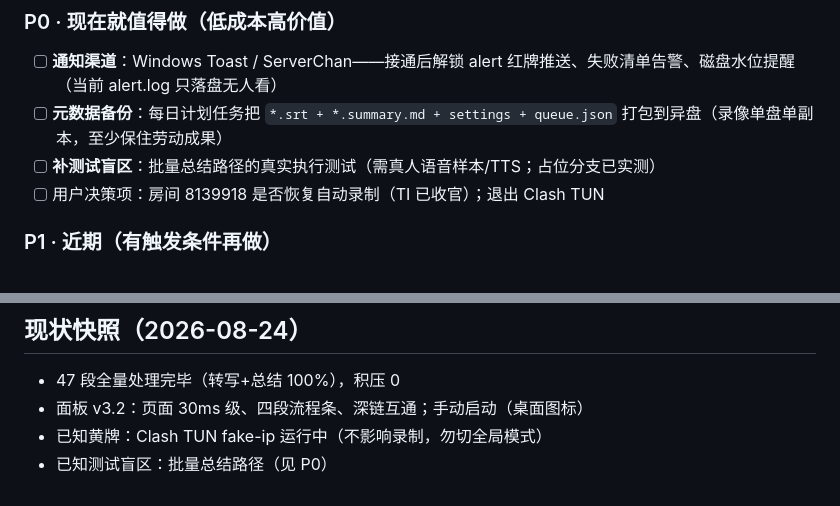
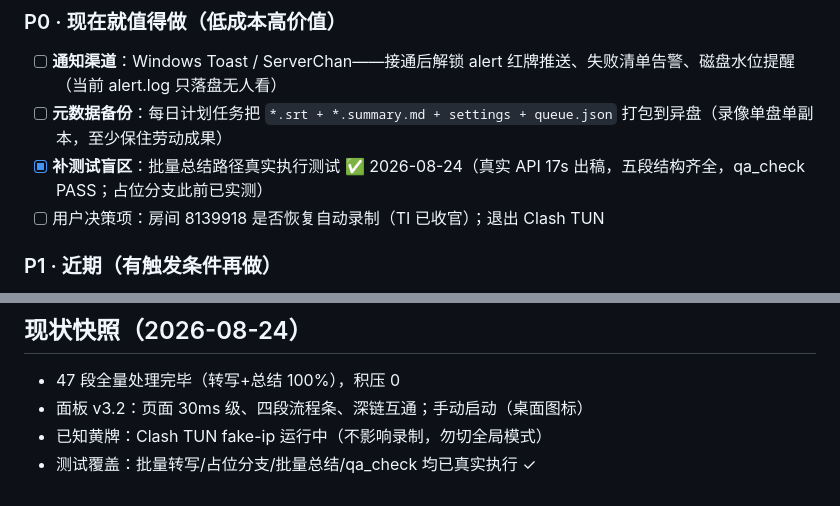
Before and after one commit to koofp/broadcast-live-tools, a Markdown page: README.md, 2 parts joined by grey strips. Rendered like a GitHub page.

Commit message:
test: 关闭批量总结路径测试盲区 — 真实API执行17s出稿(五段结构齐全/内容断言通过/qa_check PASS exit0)；README路线图勾项+现状快照更新；清理自测现场

```diff
--- a/README.md
+++ b/README.md
@@ -61,7 +61,7 @@ B站直播 ──► Docker 容器 bilive_docker (blrec, WBI修复版)
 ### P0 · 现在就值得做（低成本高价值）
 - [ ] **通知渠道**：Windows Toast / ServerChan——接通后解锁 alert 红牌推送、失败清单告警、磁盘水位提醒（当前 alert.log 只落盘无人看）
 - [ ] **元数据备份**：每日计划任务把 `*.srt + *.summary.md + settings + queue.json` 打包到异盘（录像单盘单副本，至少保住劳动成果）
-- [ ] **补测试盲区**：批量总结路径的真实执行测试（需真人语音样本/TTS；占位分支已实测）
+- [x] **补测试盲区**：批量总结路径真实执行测试 ✅ 2026-08-24（真实 API 17s 出稿，五段结构齐全，qa_check PASS；占位分支此前已实测）
 - [ ] 用户决策项：房间 8139918 是否恢复自动录制（TI 已收官）；退出 Clash TUN
 
 ### P1 · 近期（有触发条件再做）
@@ -82,4 +82,4 @@ B站直播 ──► Docker 容器 bilive_docker (blrec, WBI修复版)
 - 47 段全量处理完毕（转写+总结 100%），积压 0
 - 面板 v3.2：页面 30ms 级、四段流程条、深链互通；手动启动（桌面图标）
 - 已知黄牌：Clash TUN fake-ip 运行中（不影响录制，勿切全局模式）
-- 已知测试盲区：批量总结路径（见 P0）
+- 测试覆盖：批量转写/占位分支/批量总结/qa_check 均已真实执行 ✓
```
